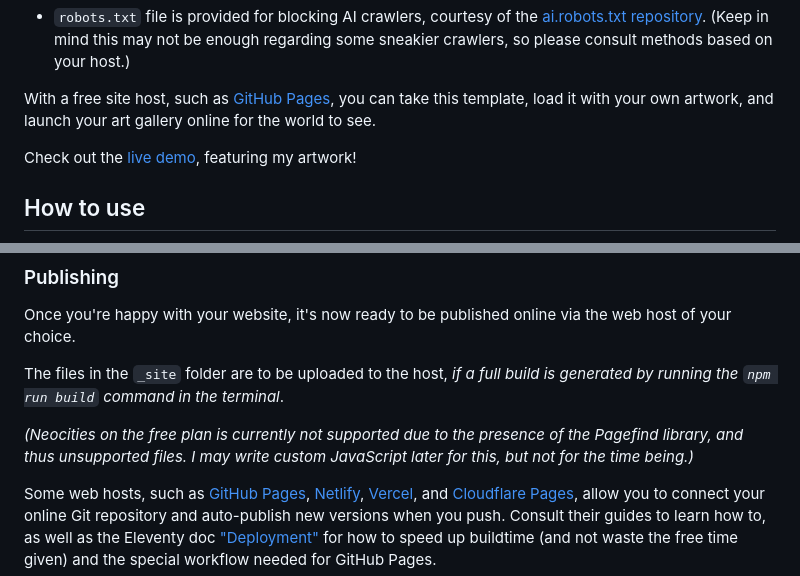
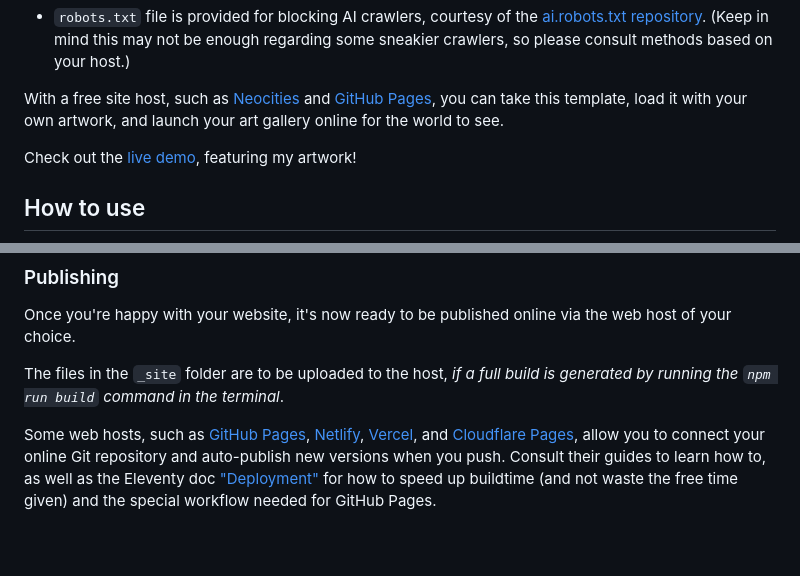
Before and after one commit to PrincessPandaSource/PPL-s-Art-Gallery, a Markdown page: README.md, 2 parts joined by grey strips. Rendered like a GitHub page; blank space fills up the shorter version.

Commit message:
Updated README.md [skip netlify]

```diff
--- a/README.md
+++ b/README.md
@@ -21,7 +21,7 @@ PPL's Art Gallery is a website template for showcasing your artwork, based on 20
 * RSS feed is automatically generated, so viewers can receive automatic updates.
 * `robots.txt` file is provided for blocking AI crawlers, courtesy of the [ai.robots.txt repository](https://github.com/ai-robots-txt/ai.robots.txt). (Keep in mind this may not be enough regarding some sneakier crawlers, so please consult methods based on your host.)
 
-With a free site host, such as [GitHub Pages](https://docs.github.com/en/pages), you can take this template, load it with your own artwork, and launch your art gallery online for the world to see.
+With a free site host, such as [Neocities](https://neocities.org/) and [GitHub Pages](https://docs.github.com/en/pages), you can take this template, load it with your own artwork, and launch your art gallery online for the world to see.
 
 Check out the [live demo](https://ppls-art-gallery.netlify.app/), featuring my artwork!
 
@@ -138,8 +138,6 @@ Once you're happy with your website, it's now ready to be published online via t
 
 The files in the `_site` folder are to be uploaded to the host, *if a full build is generated by running the `npm run build` command in the terminal*.
 
-*(Neocities on the free plan is currently not supported due to the presence of the Pagefind library, and thus unsupported files. I may write custom JavaScript later for this, but not for the time being.)*
-
 Some web hosts, such as [GitHub Pages](https://docs.github.com/en/pages), [Netlify](https://www.netlify.com/), [Vercel](https://vercel.com/), and [Cloudflare Pages](https://pages.cloudflare.com/), allow you to connect your online Git repository and auto-publish new versions when you push. Consult their guides to learn how to, as well as the Eleventy doc ["Deployment"](https://www.11ty.dev/docs/deployment/) for how to speed up buildtime (and not waste the free time given) and the special workflow needed for GitHub Pages.
 
 (Here are some "magical" links for instant publishing: [On Netlify](https://app.netlify.com/start/deploy?repository=https://github.com/PrincessPandaSource/PPL-s-Art-Gallery), [on Vercel](https://vercel.com/import/project?template=PrincessPandaSource%2FPPL-s-Art-Gallery))
```
Also changed, not shown: other parts of README.md (+1 -1 lines).
